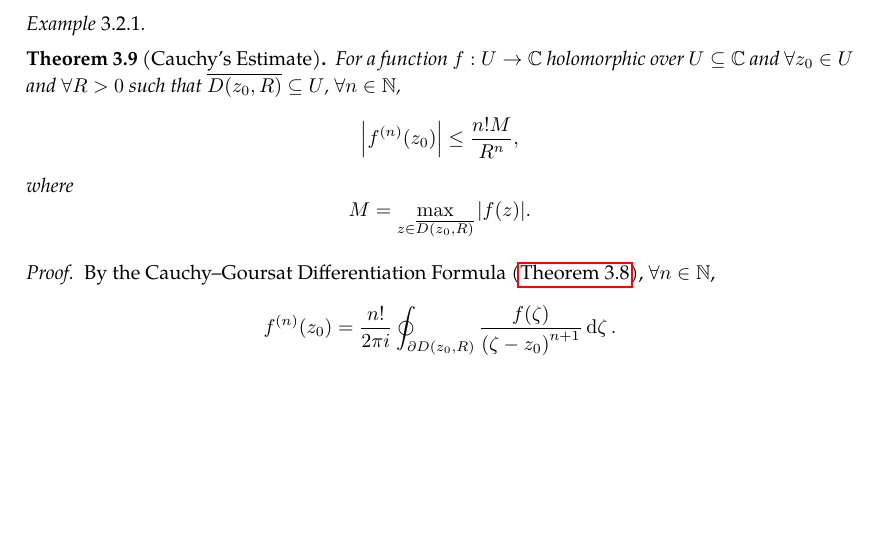
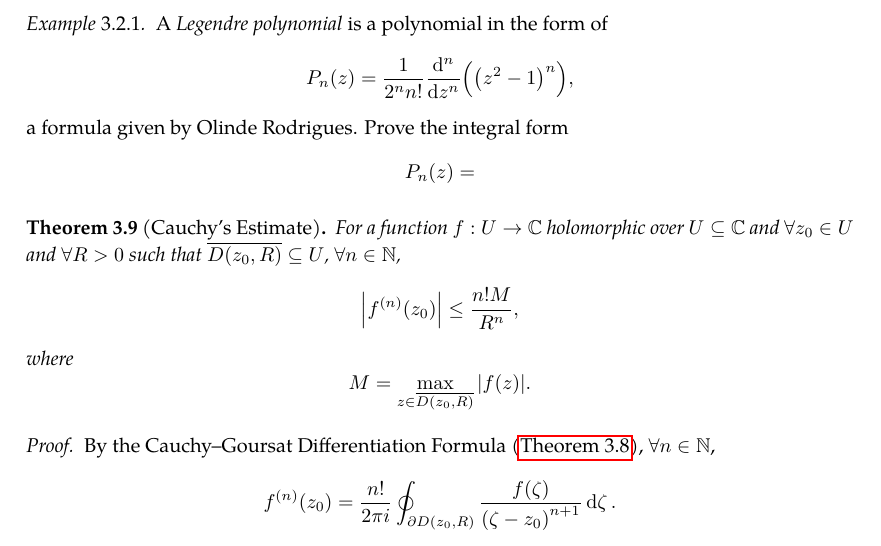
Before and after one commit to slipperking/complex-analysis-latex, a LaTeX document (main.tex): part of page 43 of 77, cut at the place of the change, the shorter picture padded with empty space. Compiled offline with pdfLaTeX.

Commit message:
overleaf_to_git (Fri Jun 27 00:09:35 2025 -0700): update main.tex from r15200 to r15217

```diff
--- a/main.tex
+++ b/main.tex
@@ -1100,7 +1100,7 @@ The Cauchy--Goursat Integral Formula (\autoref{thm:cauchygoursatformula}) can al
 \end{remark}
 The differentiation formula above can be thought of as a generalization of \autoref{thm:cauchygoursatformula}, and provides similar utility in the evaluation of integrals:
 \begin{example}
-
+    A \textit{Legendre polynomial} is a polynomial in the form of \[P_n(z)=\frac{1}{2^nn!}\dv[n]{z}(\qty(z^2-1)^n),\] a formula given by Olinde Rodrigues. Prove the integral form \[P_n(z)=\]
 \end{example}
 \begin{theorem}[Cauchy's Estimate]\label{thm:cauchysestimate}
     For a function \(f:U\to\mathbb{C}\) holomorphic over \(U\subseteq\mathbb{C}\) and \(\forall z_0\in U\) and \(\forall R>0\) such that \(\overline{D\paren{z_0,R}}\subseteq{U}\), \(\forall n\in\mathbb{N}\), \[\abs{f^{(n)}\paren{z_0}}\leq\frac{n!M}{R^n},\]
```
